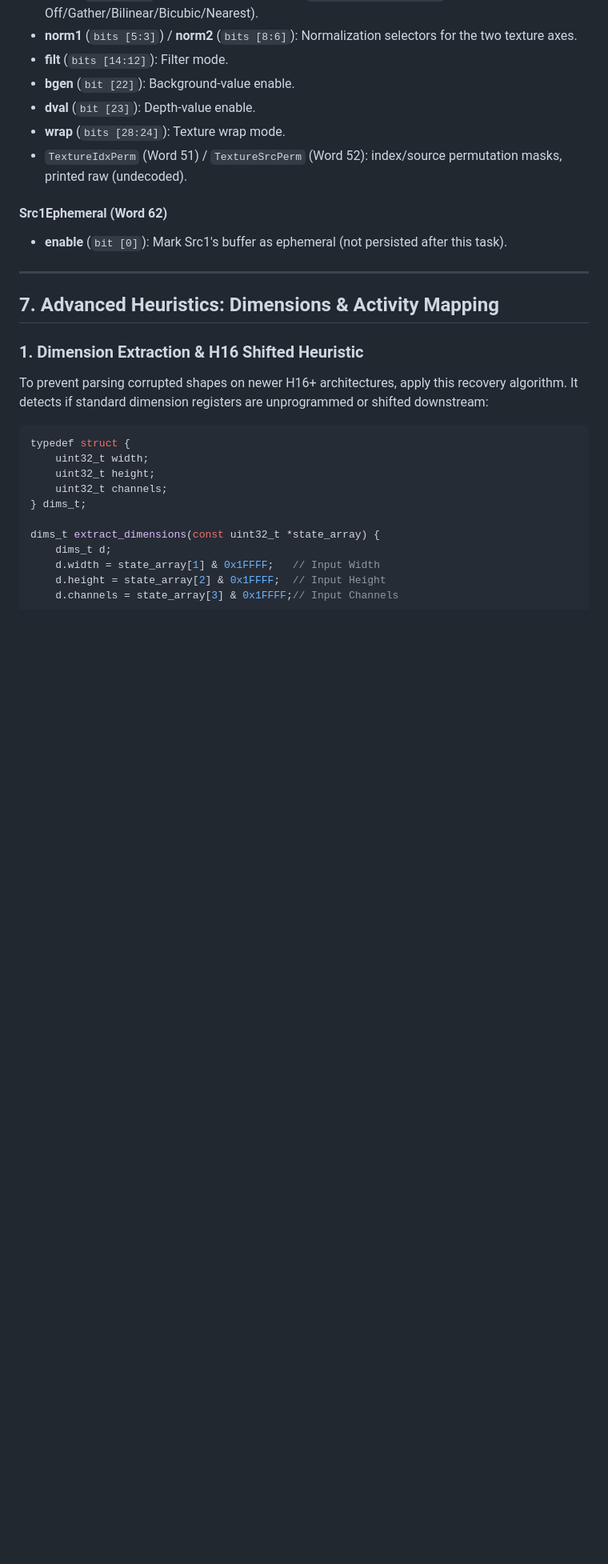
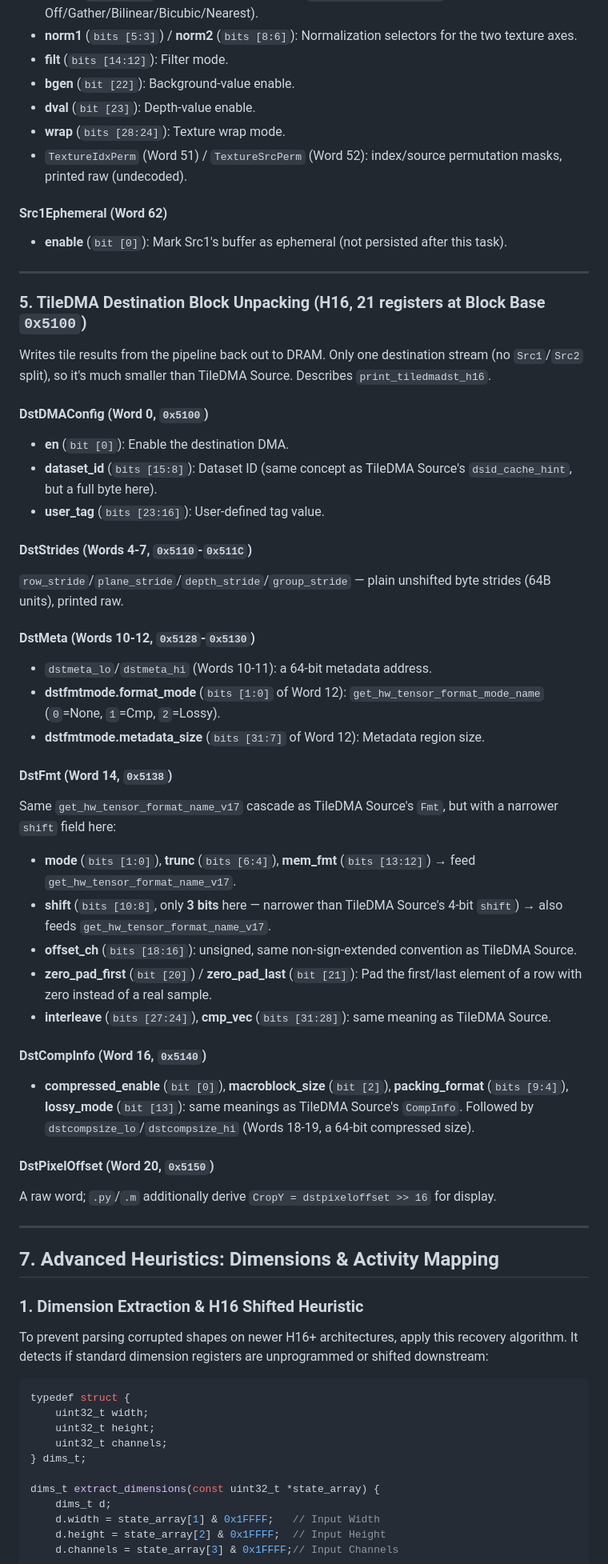
Before and after one commit to freedomtan/coreml_to_ane_hwx, a Markdown page: docs/GUIDE_ANE_HWX_FORMAT.md, the part around the change. Shown at 80% size. Drawn GitHub-style; blank space fills up the shorter version.

Commit message:
Document full TileDMA Destination block bit layout for H16
Added field-level decode for DstDMAConfig, DstStrides, DstMeta,
DstFmt (noting its shift field is 3 bits, narrower than TileDMA
Source's 4-bit shift -- the bug just fixed in print_tiledmadst_h16),
DstCompInfo, and DstPixelOffset, derived from ane_tiledmadst_h16_t
and cross-checked against print_tiledmadst_h16's actual output.

```diff
--- a/docs/GUIDE_ANE_HWX_FORMAT.md
+++ b/docs/GUIDE_ANE_HWX_FORMAT.md
@@ -678,6 +678,40 @@ One raw word per source each; printed as hex, no further decode.
 
 ---
 
+### 5. TileDMA Destination Block Unpacking (H16, 21 registers at Block Base `0x5100`)
+
+Writes tile results from the pipeline back out to DRAM. Only one destination stream (no `Src1`/`Src2` split), so it's much smaller than TileDMA Source. Describes `print_tiledmadst_h16`.
+
+#### DstDMAConfig (Word 0, `0x5100`)
+* **en** (`bit [0]`): Enable the destination DMA.
+* **dataset_id** (`bits [15:8]`): Dataset ID (same concept as TileDMA Source's `dsid_cache_hint`, but a full byte here).
+* **user_tag** (`bits [23:16]`): User-defined tag value.
+
+#### DstStrides (Words 4-7, `0x5110`-`0x511C`)
+`row_stride`/`plane_stride`/`depth_stride`/`group_stride` — plain unshifted byte strides (64B units), printed raw.
+
+#### DstMeta (Words 10-12, `0x5128`-`0x5130`)
+* `dstmeta_lo`/`dstmeta_hi` (Words 10-11): a 64-bit metadata address.
+* **dstfmtmode.format_mode** (`bits [1:0]` of Word 12): `get_hw_tensor_format_mode_name` (`0`=None, `1`=Cmp, `2`=Lossy).
+* **dstfmtmode.metadata_size** (`bits [31:7]` of Word 12): Metadata region size.
+
+#### DstFmt (Word 14, `0x5138`)
+Same `get_hw_tensor_format_name_v17` cascade as TileDMA Source's `Fmt`, but with a narrower `shift` field here:
+* **mode** (`bits [1:0]`), **trunc** (`bits [6:4]`), **mem_fmt** (`bits [13:12]`) → feed `get_hw_tensor_format_name_v17`.
+* **shift** (`bits [10:8]`, only **3 bits** here — narrower than TileDMA Source's 4-bit `shift`) → also feeds `get_hw_tensor_format_name_v17`.
+* **offset_ch** (`bits [18:16]`): unsigned, same non-sign-extended convention as TileDMA Source.
+* **zero_pad_first** (`bit [20]`) / **zero_pad_last** (`bit [21]`): Pad the first/last element of a row with zero instead of a real sample.
+* **interleave** (`bits [27:24]`), **cmp_vec** (`bits [31:28]`): same meaning as TileDMA Source.
+
+#### DstCompInfo (Word 16, `0x5140`)
+* **compressed_enable** (`bit [0]`), **macroblock_size** (`bit [2]`), **packing_format** (`bits [9:4]`), **lossy_mode** (`bit [13]`): same meanings as TileDMA Source's `CompInfo`.
+Followed by `dstcompsize_lo`/`dstcompsize_hi` (Words 18-19, a 64-bit compressed size).
+
+#### DstPixelOffset (Word 20, `0x5150`)
+A raw word; `.py`/`.m` additionally derive `CropY = dstpixeloffset >> 16` for display.
+
+---
+
 ## 7. Advanced Heuristics: Dimensions & Activity Mapping
 
 ### 1. Dimension Extraction & H16 Shifted Heuristic
```
